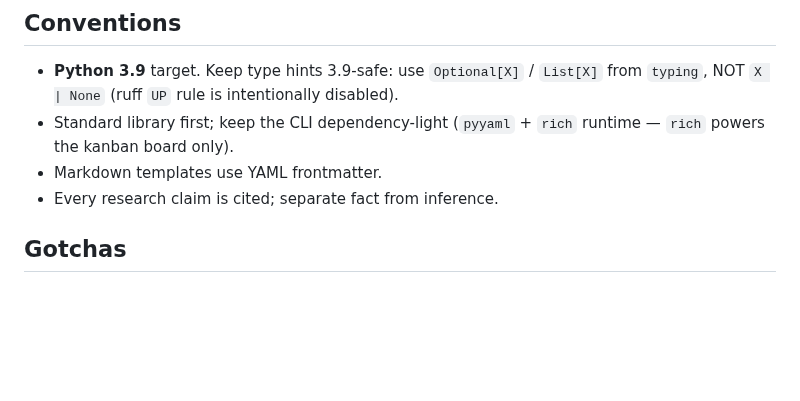
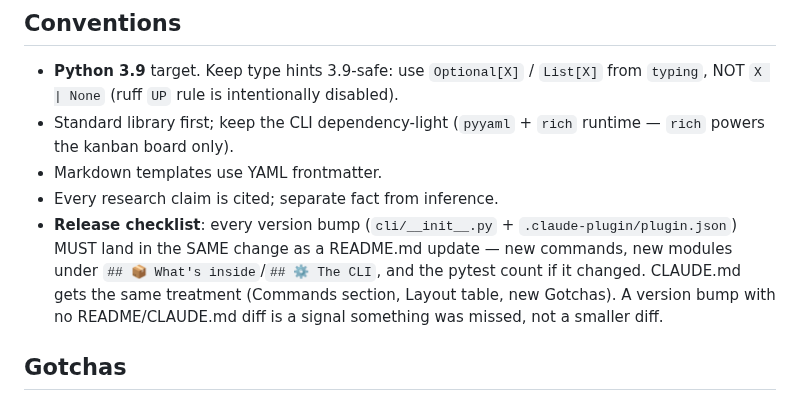
Before and after one commit to navidgh66/sigma, a Markdown page: CLAUDE.md, the part around the change. GitHub-like rendering; blank space fills up the shorter version.

Commit message:
docs: add release checklist convention (README + CLAUDE.md must update with every version bump)

```diff
--- a/CLAUDE.md
+++ b/CLAUDE.md
@@ -249,6 +249,12 @@ keeps only what Claude Code cannot do in-session, plus setup.
   runtime — `rich` powers the kanban board only).
 - Markdown templates use YAML frontmatter.
 - Every research claim is cited; separate fact from inference.
+- **Release checklist**: every version bump (`cli/__init__.py` +
+  `.claude-plugin/plugin.json`) MUST land in the SAME change as a README.md
+  update — new commands, new modules under `## 📦 What's inside`/`## ⚙️ The
+  CLI`, and the pytest count if it changed. CLAUDE.md gets the same treatment
+  (Commands section, Layout table, new Gotchas). A version bump with no
+  README/CLAUDE.md diff is a signal something was missed, not a smaller diff.
 
 ## Gotchas
 
```
